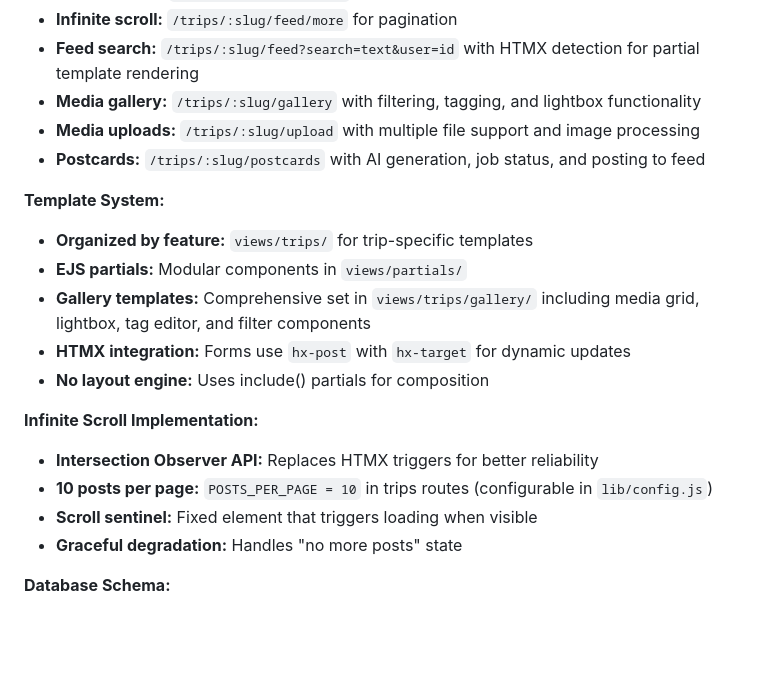
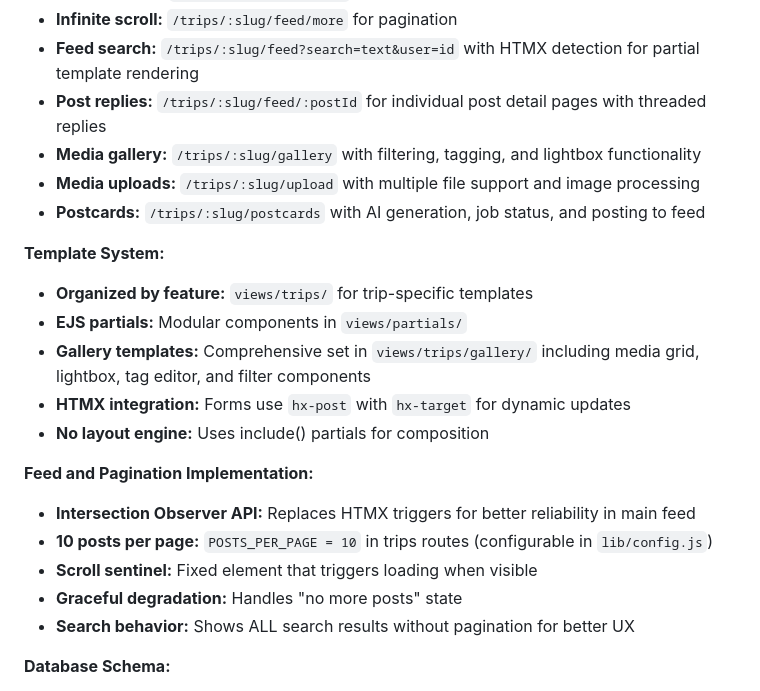
Before and after one commit to aleleonian/ratambuzza.ar-fullstack, a Markdown page: CLAUDE.md, the part around one of its changes. GitHub-like rendering; blank space fills up the shorter version.

```diff
--- a/CLAUDE.md
+++ b/CLAUDE.md
@@ -51,6 +55,7 @@ This is a travel log (bitácora de viajes) web application built with Express.js
 - **Post creation:** `/trips/:slug/posts/new` with HTMX integration
 - **Infinite scroll:** `/trips/:slug/feed/more` for pagination
 - **Feed search:** `/trips/:slug/feed?search=text&user=id` with HTMX detection for partial template rendering
+- **Post replies:** `/trips/:slug/feed/:postId` for individual post detail pages with threaded replies
 - **Media gallery:** `/trips/:slug/gallery` with filtering, tagging, and lightbox functionality
 - **Media uploads:** `/trips/:slug/upload` with multiple file support and image processing
 - **Postcards:** `/trips/:slug/postcards` with AI generation, job status, and posting to feed
@@ -62,11 +67,12 @@ This is a travel log (bitácora de viajes) web application built with Express.js
 - **HTMX integration:** Forms use `hx-post` with `hx-target` for dynamic updates
 - **No layout engine:** Uses include() partials for composition
 
-**Infinite Scroll Implementation:**
-- **Intersection Observer API:** Replaces HTMX triggers for better reliability
+**Feed and Pagination Implementation:**
+- **Intersection Observer API:** Replaces HTMX triggers for better reliability in main feed
 - **10 posts per page:** `POSTS_PER_PAGE = 10` in trips routes (configurable in `lib/config.js`)
 - **Scroll sentinel:** Fixed element that triggers loading when visible
 - **Graceful degradation:** Handles "no more posts" state
+- **Search behavior:** Shows ALL search results without pagination for better UX
 
 **Database Schema:**
 - **users:** id, email, password_hash, handle, avatar_file_name, avatar_head_file_name
```
Also changed, not shown: other parts of CLAUDE.md (+24 -2 lines).
